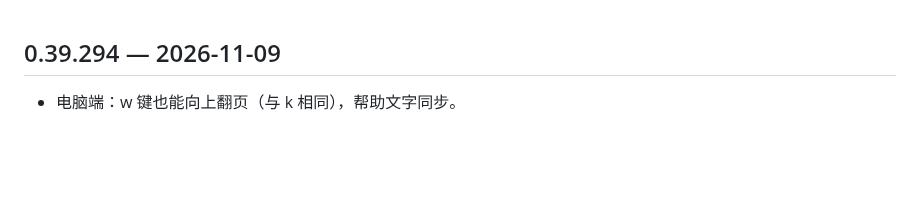
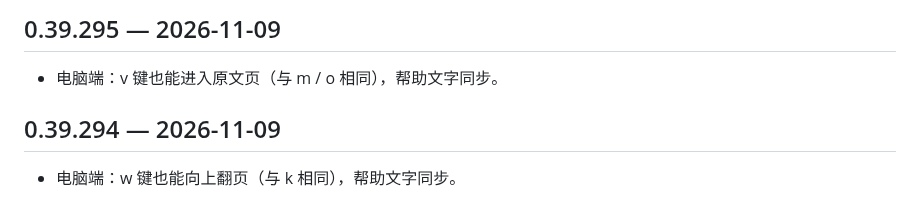
Before and after one commit to Henrykeep/qunbao, a Markdown page: CHANGELOG.md, the part around the change. Rendered like a GitHub page; blank space fills up the shorter version.

Commit message:
v0.39.295: v key opens 原文

```diff
--- a/CHANGELOG.md
+++ b/CHANGELOG.md
@@ -1,3 +1,6 @@
+## 0.39.295 — 2026-11-09
+- 电脑端：v 键也能进入原文页（与 m / o 相同），帮助文字同步。
+
 ## 0.39.294 — 2026-11-09
 - 电脑端：w 键也能向上翻页（与 k 相同），帮助文字同步。
 
```
